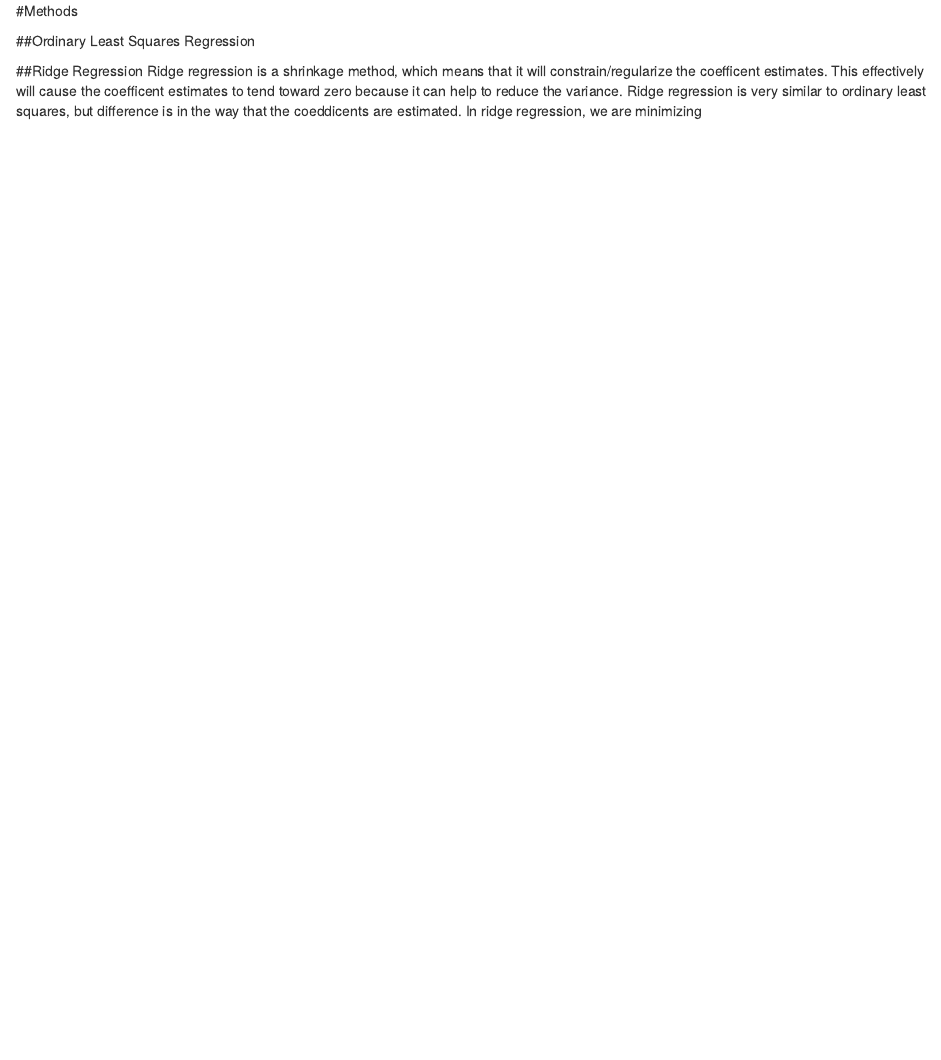
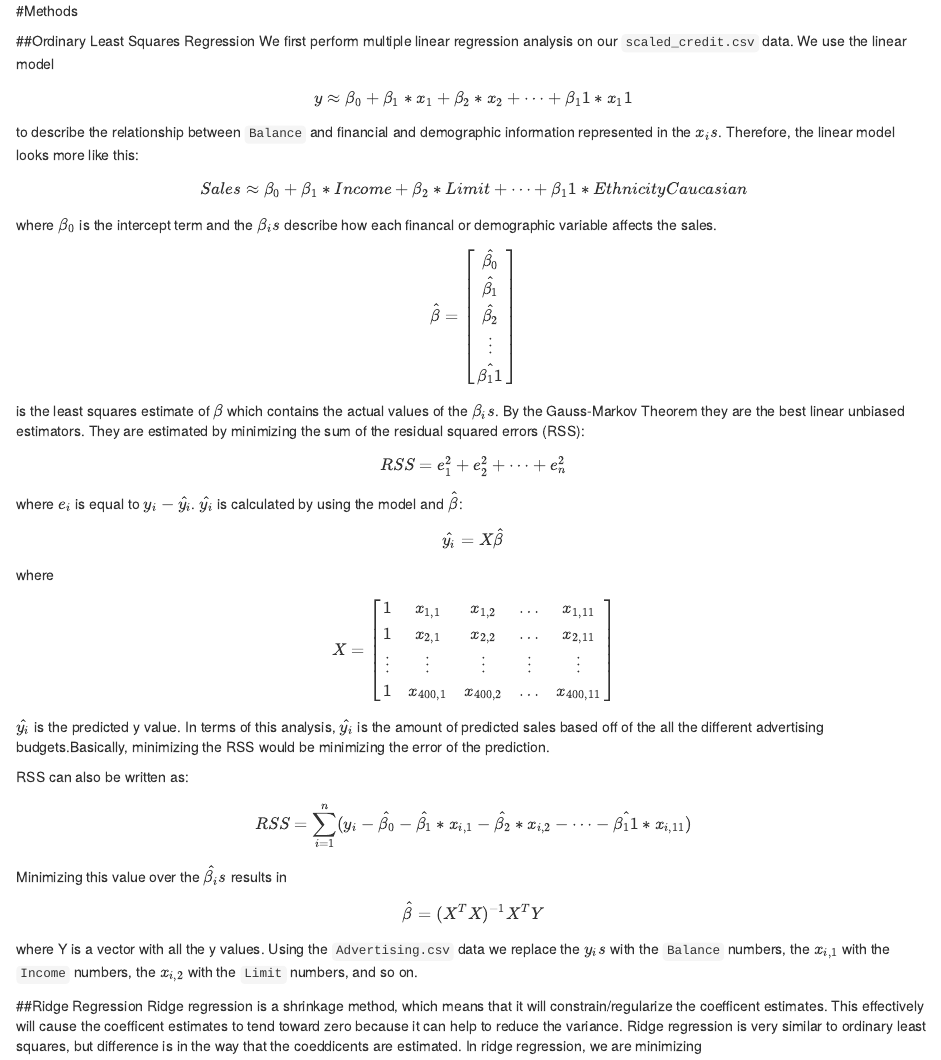
Before and after one commit to ewong027/stat159-fall2016-project2, an R Markdown document (report/sections/03-methods.Rmd): the page in a window 1100 px wide, from its top. Rendered offline with R 4.5, knitr and Pandoc, with nearby package versions.

Commit message:
report: adding the OLS method to the 03-methods.Rmd section

````diff
--- a/report/sections/03-methods.Rmd
+++ b/report/sections/03-methods.Rmd
@@ -6,6 +6,23 @@ load("../../data/RData-files/pc-regression.RData")
 load("../../data/RData-files/pls-regression.RData")
 ```
 ##Ordinary Least Squares Regression
+We first perform multiple linear regression analysis on our `scaled_credit.csv` data. We use the linear model $$y \approx \beta_0 + \beta_1*x_1 + \beta_2*x_2 + \dots + \beta_11*x_11$$ to describe the relationship between `Balance` and financial and demographic information represented in the $x_is$. Therefore, the linear model looks more like this: $$Sales \approx \beta_0 + \beta_1*Income+ \beta_2*Limit + \dots + \beta_11*EthnicityCaucasian$$ where $\beta_0$ is the intercept term and the $\beta_is$ describe how each financal or demographic variable affects the sales.
+$$\hat{\beta} = \begin{bmatrix}
+\hat{\beta_0}\\
+\hat{\beta_1}\\
+\hat{\beta_2}\\
+\vdots\\
+\hat{\beta_11}
+\end{bmatrix}$$
+is the least squares estimate of $\beta$ which contains the actual values of the $\beta_is$. By the Gauss-Markov Theorem they are the best linear unbiased estimators. They are estimated by minimizing the sum of the residual squared errors (RSS): $$RSS = e^2_1+e^2_2+ \cdots +e^2_n$$ where $e_i$ is equal to $y_i-\hat{y_i}$.  $\hat{y_i}$ is calculated by using the model and $\hat{\beta}$: $$\hat{y_i} = X\hat{\beta}$$ where $$X = \begin{bmatrix}
+1 & x_{1,1} & x_{1,2} & \dots & x_{1,11}\\
+1 & x_{2,1} & x_{2,2} & \dots & x_{2,11}\\
+\vdots & \vdots & \vdots & \vdots & \vdots \\
+1 & x_{400,1} & x_{400,2} & \dots & x_{400,11}\\
+\end{bmatrix}$$
+$\hat{y_i}$ is the predicted y value. In terms of this analysis, $\hat{y_i}$ is the amount of predicted sales based off of the all the different advertising budgets.Basically, minimizing the RSS would be minimizing the error of the prediction.
+
+RSS can also be written as: $$RSS = \displaystyle\sum_{i=1}^{n} (y_i-\hat{\beta_0}-\hat{\beta_1}*x_{i,1}-\hat{\beta_2}*x_{i,2}-\dots -\hat{\beta_11}*x_{i,11})$$ Minimizing this value over the $\hat{\beta_i}s$ results in $$\hat{\beta} = (X^TX)^{-1}X^TY$$ where Y is a vector with all the y values. Using the `Advertising.csv` data we replace the $y_is$ with the `Balance` numbers, the $x_{i,1}$ with the `Income` numbers, the $x_{i,2}$ with the `Limit` numbers, and so on.
 
 ##Ridge Regression
 Ridge regression is a shrinkage method, which means that it will constrain/regularize the coefficent estimates. This effectively will cause the coefficent estimates to tend toward zero because it can help to reduce the variance. Ridge regression is very similar to ordinary least squares, but difference is in the way that the coeddicents are estimated. In ridge regression, we are minimizing $$RSS + \lambda\sum_{j=1}^{p}\beta_j^{2}$$ whereas in oridinary least squares, we are minimizing $$RSS = \sum _{i=1}^{n}\left (y _{i}-\beta_0- \sum_{j=1}^{p}\beta_jx_{ij} \right )^{2}$$. From the two types of regression, you can see that in ridge regression, there is a term that ordinary least squares does not, $\lambda\sum_{j=1}^{p}\beta_j^{2}$ and this will shrink estimates of $\beta_j$ towards zero because $\lambda\sum_{j=1}^{p}\beta_j^{2}$ is smallest when all of the betas are close to zero. $\lambda$ when greater than equal to zero is known as the tuning parameter. The purpose of the turning parameter is to control the impact of RSS and $\lambda\sum_{j=1}^{p}\beta_j^{2}$ on the regression cofficents.When the tuning parameter is large, the ridge regression coefficents will tend towards zero and when the tuning parameter is equal to zero, ridge and least squares will give the same coefficent estimates.
````
